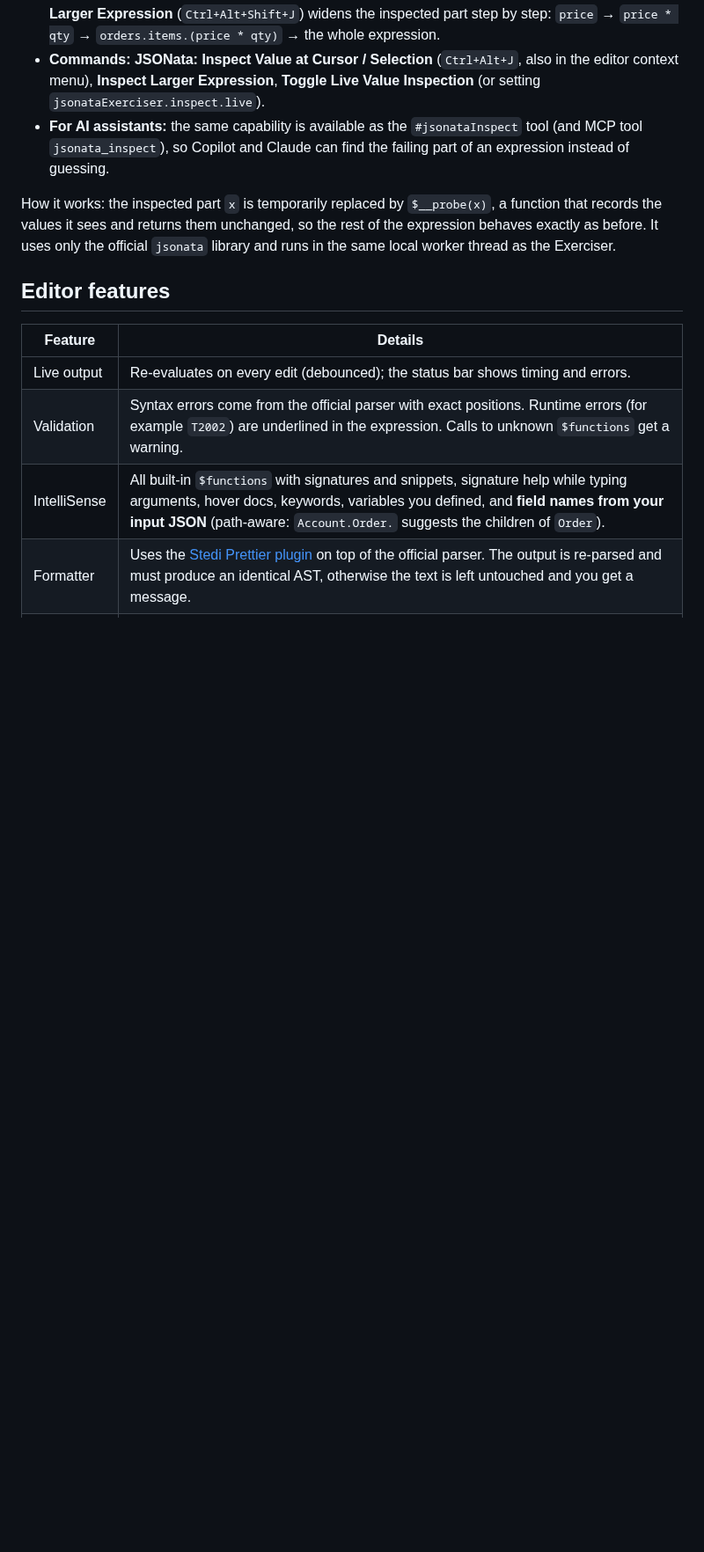
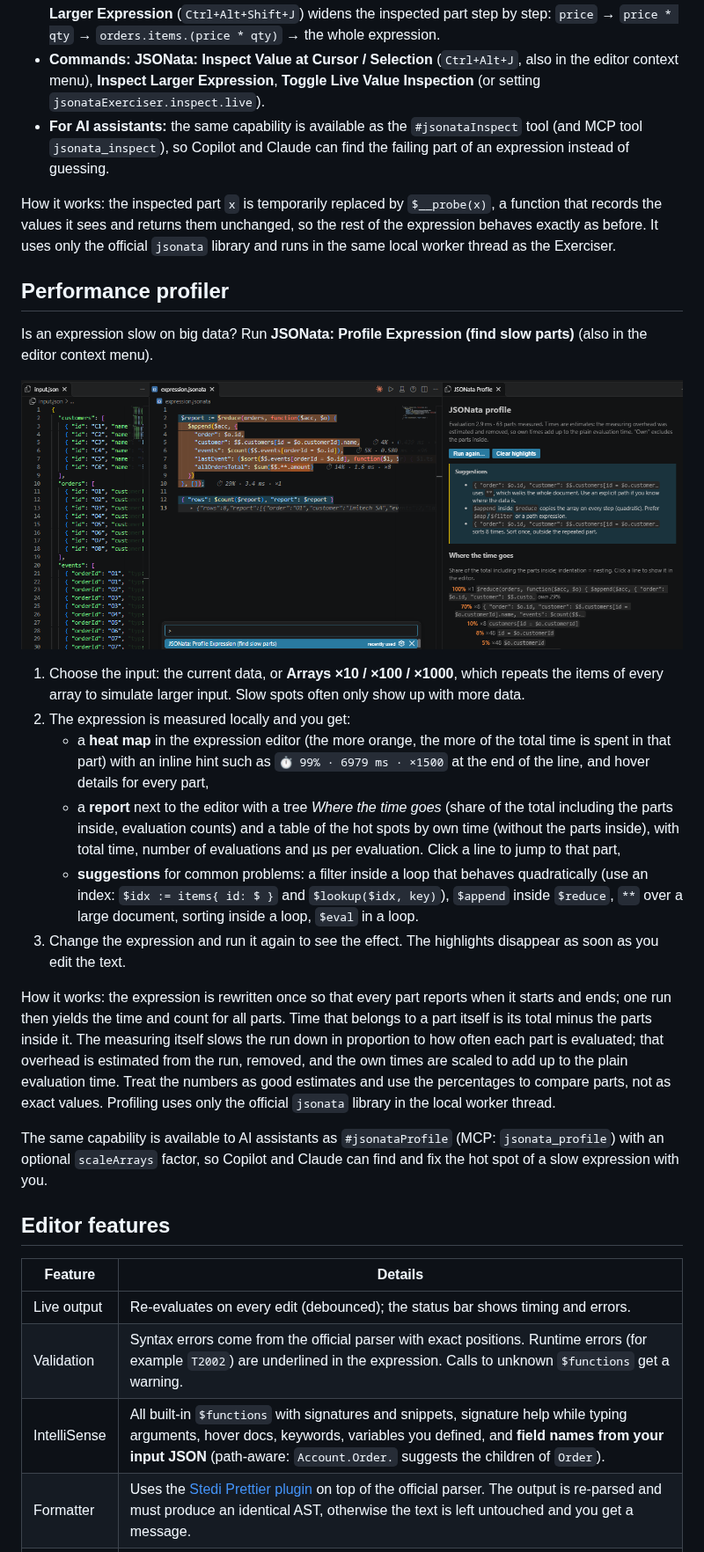
Before and after one commit to RoRtm/jsonata-exerciser, a Markdown page: README.md, the part around one of its changes. Shown at 88% size. Drawn GitHub-style; pictures changed too: images/jsonata-profiler.png (added); blank space fills up the shorter version.

Commit message:
1.5.0 profiler and step-debug added

```diff
--- a/README.md
+++ b/README.md
@@ -67,6 +68,23 @@ $sum(orders.items.(price * qty))
 
 How it works: the inspected part `x` is temporarily replaced by `$__probe(x)`, a function that records the values it sees and returns them unchanged, so the rest of the expression behaves exactly as before. It uses only the official `jsonata` library and runs in the same local worker thread as the Exerciser.
 
+## Performance profiler
+
+Is an expression slow on big data? Run **JSONata: Profile Expression (find slow parts)** (also in the editor context menu).
+
+![JSONata profiler showing the editor heatmap, optimization suggestions, and time breakdown](images/jsonata-profiler.png)
+
+1. Choose the input: the current data, or **Arrays ×10 / ×100 / ×1000**, which repeats the items of every array to simulate larger input. Slow spots often only show up with more data.
+2. The expression is measured locally and you get:
+   * a **heat map** in the expression editor (the more orange, the more of the total time is spent in that part) with an inline hint such as `⏱ 99% · 6979 ms · ×1500` at the end of the line, and hover details for every part,
+   * a **report** next to the editor with a tree *Where the time goes* (share of the total including the parts inside, evaluation counts) and a table of the hot spots by own time (without the parts inside), with total time, number of evaluations and µs per evaluation. Click a line to jump to that part,
+   * **suggestions** for common problems: a filter inside a loop that behaves quadratically (use an index: `$idx := items{ id: $ }` and `$lookup($idx, key)`), `$append` inside `$reduce`, `**` over a large document, sorting inside a loop, `$eval` in a loop.
+3. Change the expression and run it again to see the effect. The highlights disappear as soon as you edit the text.
+
+How it works: the expression is rewritten once so that every part reports when it starts and ends; one run then yields the time and count for all parts. Time that belongs to a part itself is its total minus the parts inside it. The measuring itself slows the run down in proportion to how often each part is evaluated; that overhead is estimated from the run, removed, and the own times are scaled to add up to the plain evaluation time. Treat the numbers as good estimates and use the percentages to compare parts, not as exact values. Profiling uses only the official `jsonata` library in the local worker thread.
+
+The same capability is available to AI assistants as `#jsonataProfile` (MCP: `jsonata_profile`) with an optional `scaleArrays` factor, so Copilot and Claude can find and fix the hot spot of a slow expression with you.
+
 ## Editor features
 
 | Feature | Details |
```
Also changed, not shown: other parts of README.md (+6 -2 lines), CHANGELOG.md (+6 -0 lines), 13 other files.
